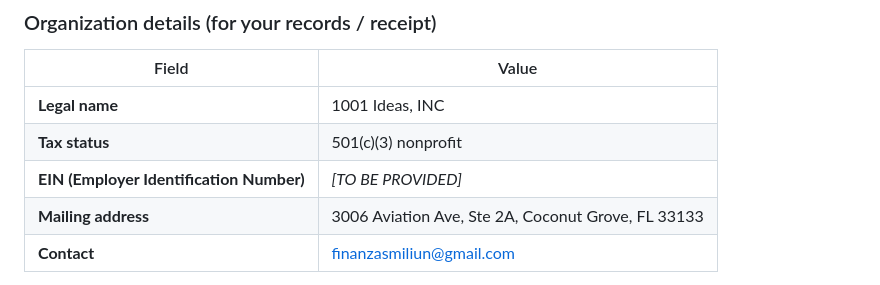
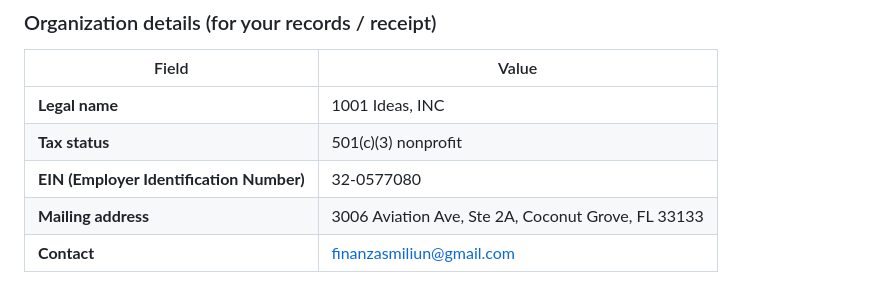
Before and after one commit to cev2030/uchicago-for-venezuela, a Markdown page: funding-account-info/README.md, the part around the change. GitHub-like rendering.

Commit message:
Update EIN in README.md

```diff
--- a/funding-account-info/README.md
+++ b/funding-account-info/README.md
@@ -81,7 +81,7 @@ the U.S. Internal Revenue Code.
 |---|---|
 | **Legal name** | 1001 Ideas, INC |
 | **Tax status** | 501(c)(3) nonprofit |
-| **EIN (Employer Identification Number)** | _[TO BE PROVIDED]_ |
+| **EIN (Employer Identification Number)** | 32-0577080 |
 | **Mailing address** | 3006 Aviation Ave, Ste 2A, Coconut Grove, FL 33133 |
 | **Contact** | finanzasmiliun@gmail.com |
 
```
